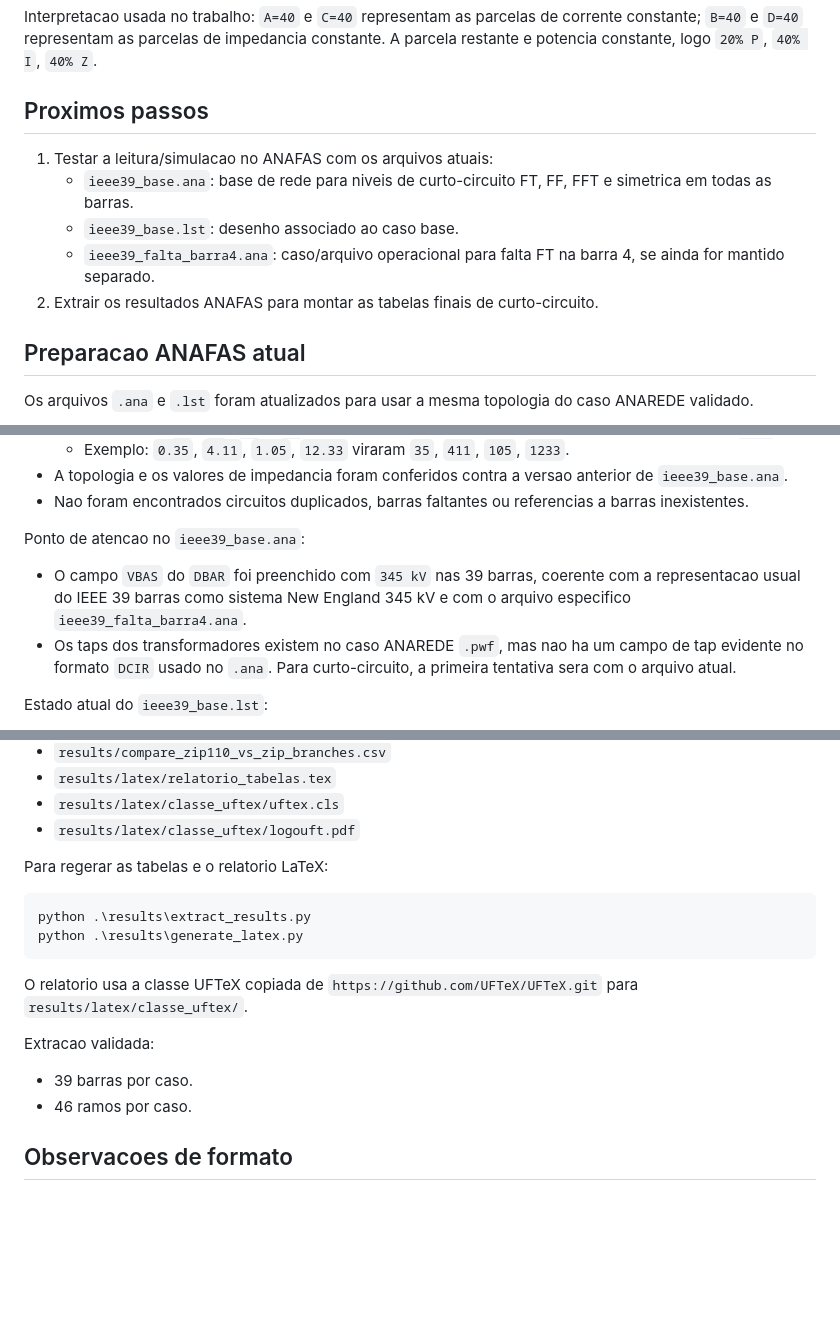
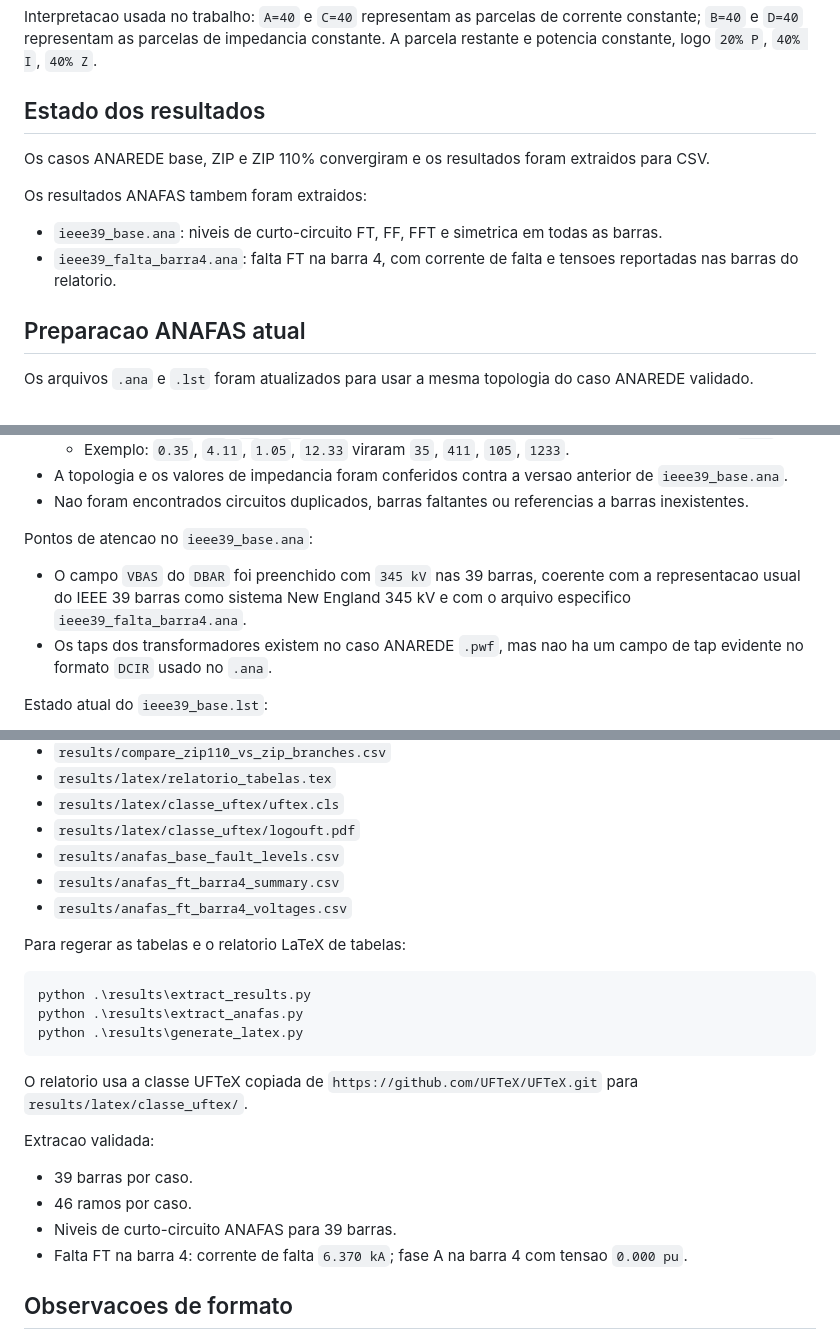
Before and after one commit to 111auricio-carvalho/SEP, a Markdown page: README.md, 3 parts joined by grey strips. GitHub-like rendering; blank space fills up the shorter version.

Commit message:
readme.md atualizado

````diff
--- a/README.md
+++ b/README.md
@@ -94,13 +94,14 @@ AREA     1                                           40  40  40  40 60.0
 
 Interpretacao usada no trabalho: `A=40` e `C=40` representam as parcelas de corrente constante; `B=40` e `D=40` representam as parcelas de impedancia constante. A parcela restante e potencia constante, logo `20% P`, `40% I`, `40% Z`.
 
-## Proximos passos
+## Estado dos resultados
 
-1. Testar a leitura/simulacao no ANAFAS com os arquivos atuais:
-   - `ieee39_base.ana`: base de rede para niveis de curto-circuito FT, FF, FFT e simetrica em todas as barras.
-   - `ieee39_base.lst`: desenho associado ao caso base.
-   - `ieee39_falta_barra4.ana`: caso/arquivo operacional para falta FT na barra 4, se ainda for mantido separado.
-2. Extrair os resultados ANAFAS para montar as tabelas finais de curto-circuito.
+Os casos ANAREDE base, ZIP e ZIP 110% convergiram e os resultados foram extraidos para CSV.
+
+Os resultados ANAFAS tambem foram extraidos:
+
+- `ieee39_base.ana`: niveis de curto-circuito FT, FF, FFT e simetrica em todas as barras.
+- `ieee39_falta_barra4.ana`: falta FT na barra 4, com corrente de falta e tensoes reportadas nas barras do relatorio.
 
 ## Preparacao ANAFAS atual
 
@@ -119,10 +120,10 @@ Estado atual do `ieee39_base.ana`:
 - A topologia e os valores de impedancia foram conferidos contra a versao anterior de `ieee39_base.ana`.
 - Nao foram encontrados circuitos duplicados, barras faltantes ou referencias a barras inexistentes.
 
-Ponto de atencao no `ieee39_base.ana`:
+Pontos de atencao no `ieee39_base.ana`:
 
 - O campo `VBAS` do `DBAR` foi preenchido com `345 kV` nas 39 barras, coerente com a representacao usual do IEEE 39 barras como sistema New England 345 kV e com o arquivo especifico `ieee39_falta_barra4.ana`.
-- Os taps dos transformadores existem no caso ANAREDE `.pwf`, mas nao ha um campo de tap evidente no formato `DCIR` usado no `.ana`. Para curto-circuito, a primeira tentativa sera com o arquivo atual.
+- Os taps dos transformadores existem no caso ANAREDE `.pwf`, mas nao ha um campo de tap evidente no formato `DCIR` usado no `.ana`.
 
 Estado atual do `ieee39_base.lst`:
 
@@ -187,11 +188,15 @@ Arquivos principais:
 - `results/latex/relatorio_tabelas.tex`
 - `results/latex/classe_uftex/uftex.cls`
 - `results/latex/classe_uftex/logouft.pdf`
+- `results/anafas_base_fault_levels.csv`
+- `results/anafas_ft_barra4_summary.csv`
+- `results/anafas_ft_barra4_voltages.csv`
 
-Para regerar as tabelas e o relatorio LaTeX:
+Para regerar as tabelas e o relatorio LaTeX de tabelas:
 
 ```powershell
 python .\results\extract_results.py
+python .\results\extract_anafas.py
 python .\results\generate_latex.py
 ```
 
@@ -201,6 +206,8 @@ Extracao validada:
 
 - 39 barras por caso.
 - 46 ramos por caso.
+- Niveis de curto-circuito ANAFAS para 39 barras.
+- Falta FT na barra 4: corrente de falta `6.370 kA`; fase A na barra 4 com tensao `0.000 pu`.
 
 ## Observacoes de formato
 
````
